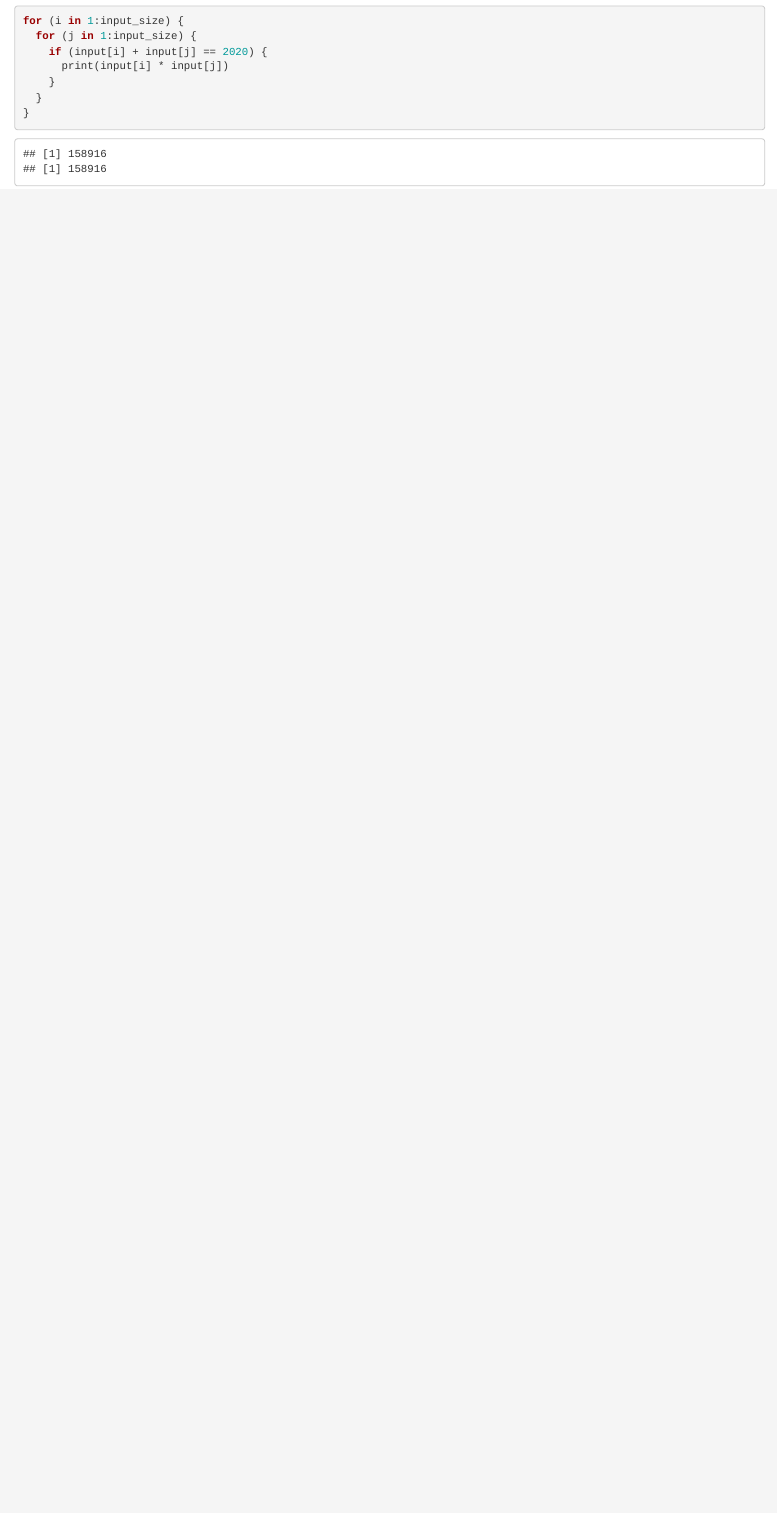
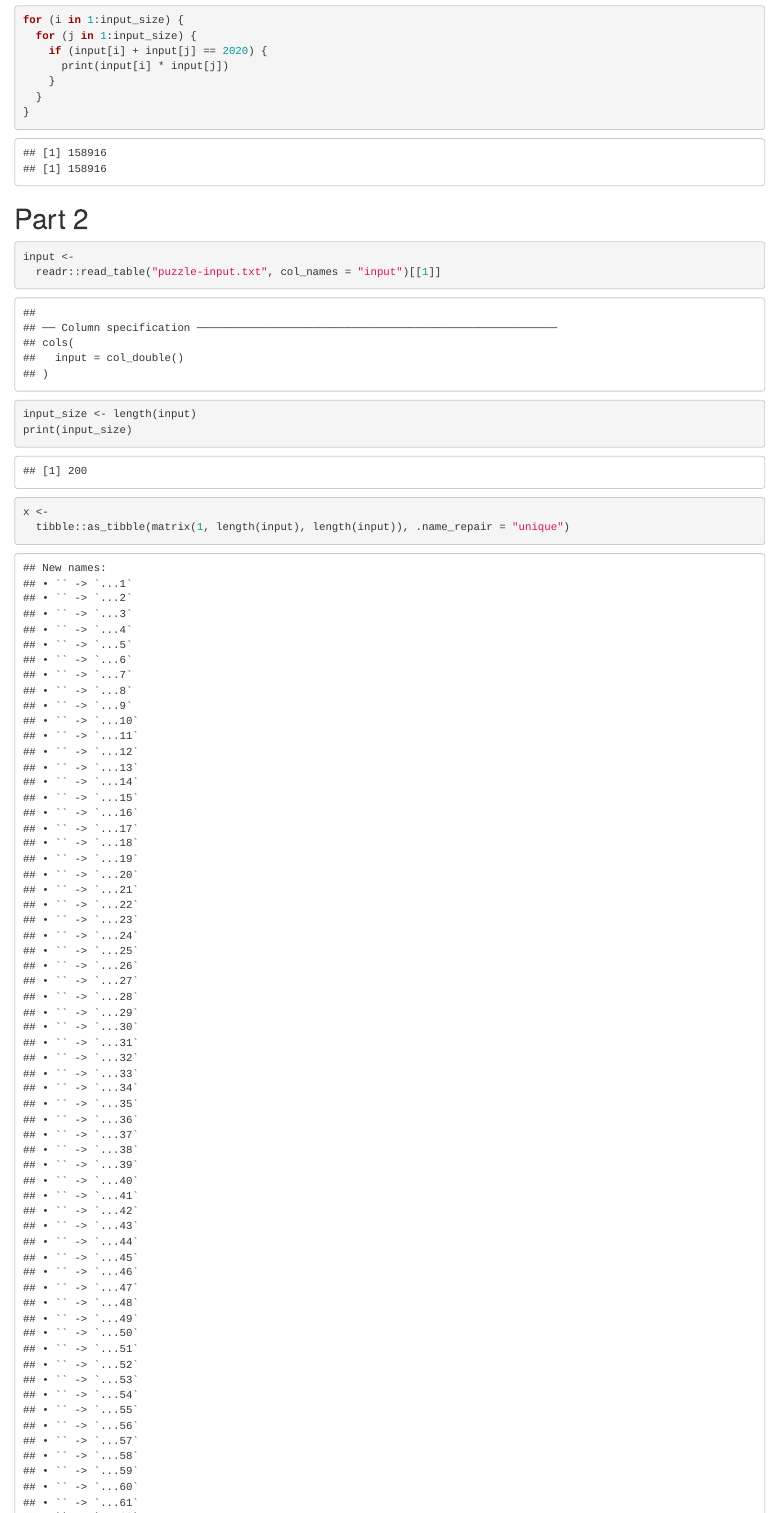
Before and after one commit to briandk/advent-of-code-2020, an R Markdown document (day-01/day-01.Rmd): the page in a window 1100 px wide, from 4260 px down before the commit and from 4320 px down after it, so that both start at the same text. Rendered offline with R 4.5, knitr and Pandoc, with nearby package versions.

````diff
--- a/day-01/day-01.Rmd
+++ b/day-01/day-01.Rmd
@@ -28,3 +30,14 @@
   }
 }
 ```
+
+# Part 2
+
+```{r}
+input <-
+  readr::read_table("puzzle-input.txt", col_names = "input")[[1]]
+input_size <- length(input)
+print(input_size)
+
+x <-
+  tibble::as_tibble(matrix(1, length(input), length(input)), .name_repair = "unique")
````
Also changed, not shown: day-01/day-01.Rmd (13 more changed lines).
